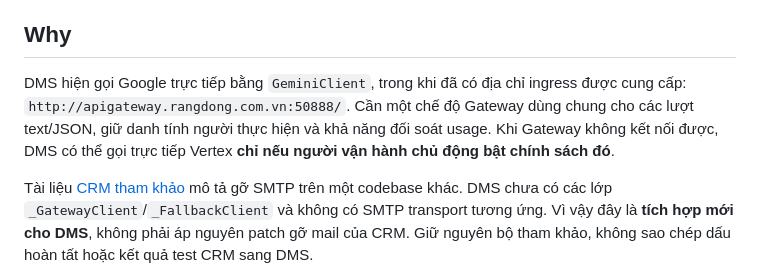
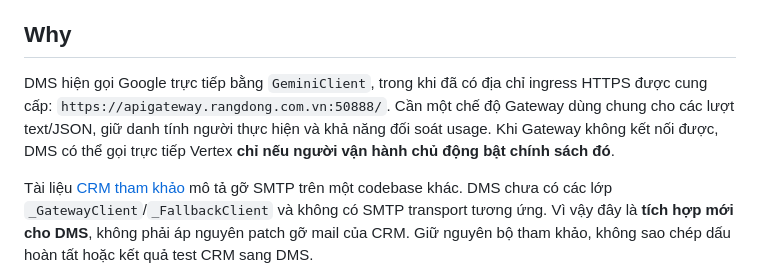
Before and after one commit to ThanhDT127/dms-feedback-classification, a Markdown page: docs/dms-gateway-fallback/proposal.md, the part around the change. GitHub-like rendering.

Commit message:
docs(gateway): update DMS endpoint to HTTPS

```diff
--- a/docs/dms-gateway-fallback/proposal.md
+++ b/docs/dms-gateway-fallback/proposal.md
@@ -6,7 +6,7 @@
 
 ## Why
 
-DMS hiện gọi Google trực tiếp bằng `GeminiClient`, trong khi đã có địa chỉ ingress được cung cấp: `http://apigateway.rangdong.com.vn:50888/`. Cần một chế độ Gateway dùng chung cho các lượt text/JSON, giữ danh tính người thực hiện và khả năng đối soát usage. Khi Gateway không kết nối được, DMS có thể gọi trực tiếp Vertex **chỉ nếu người vận hành chủ động bật chính sách đó**.
+DMS hiện gọi Google trực tiếp bằng `GeminiClient`, trong khi đã có địa chỉ ingress HTTPS được cung cấp: `https://apigateway.rangdong.com.vn:50888/`. Cần một chế độ Gateway dùng chung cho các lượt text/JSON, giữ danh tính người thực hiện và khả năng đối soát usage. Khi Gateway không kết nối được, DMS có thể gọi trực tiếp Vertex **chỉ nếu người vận hành chủ động bật chính sách đó**.
 
 Tài liệu [CRM tham khảo](../gateway-fallback-drop-mail-alerts/proposal.md) mô tả gỡ SMTP trên một codebase khác. DMS chưa có các lớp `_GatewayClient`/`_FallbackClient` và không có SMTP transport tương ứng. Vì vậy đây là **tích hợp mới cho DMS**, không phải áp nguyên patch gỡ mail của CRM. Giữ nguyên bộ tham khảo, không sao chép dấu hoàn tất hoặc kết quả test CRM sang DMS.
 
```
Also changed, not shown: docs/dms-gateway-fallback/HUONG-DAN-SU-DUNG.md (+1 -1 lines), docs/dms-gateway-fallback/design.md (+1 -1 lines).
